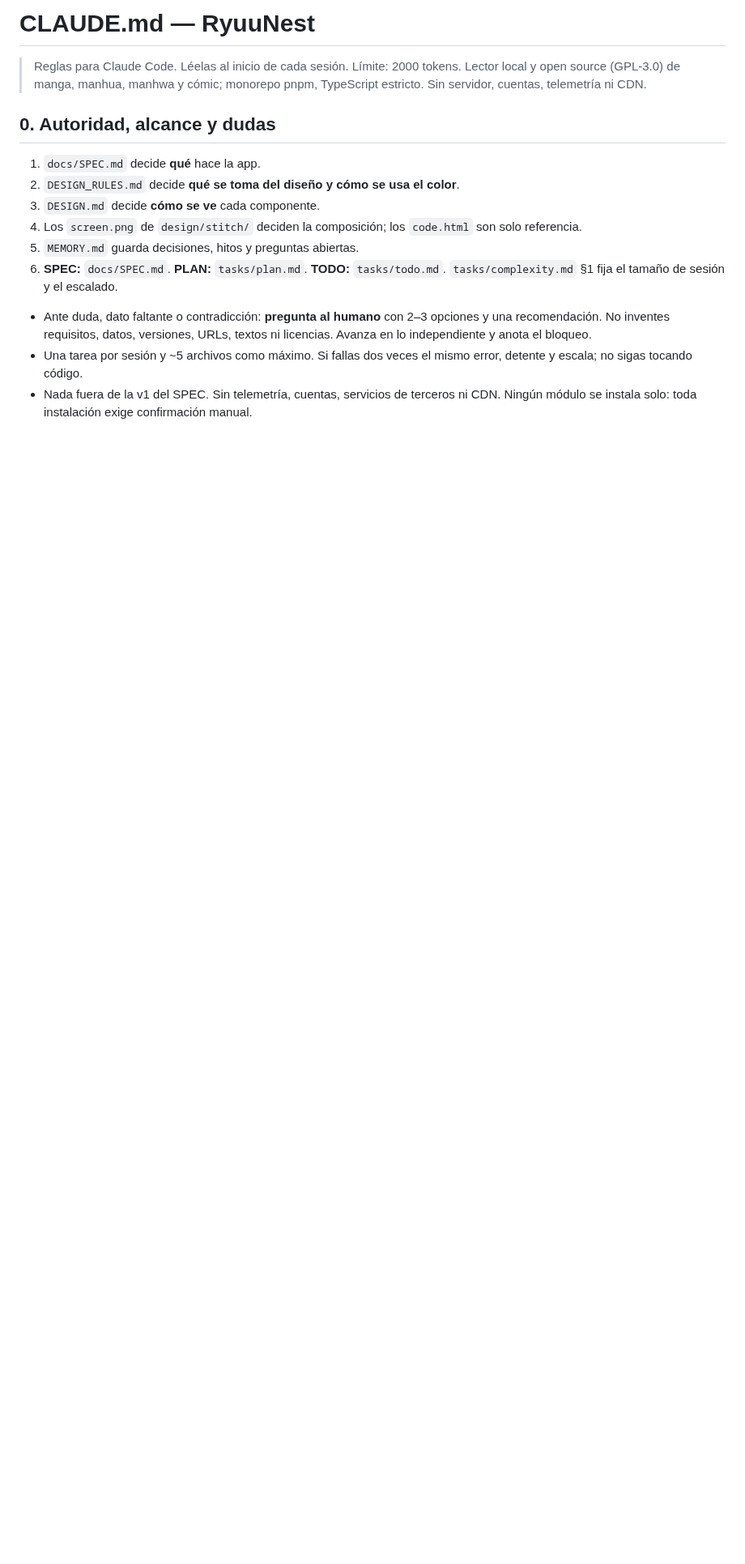
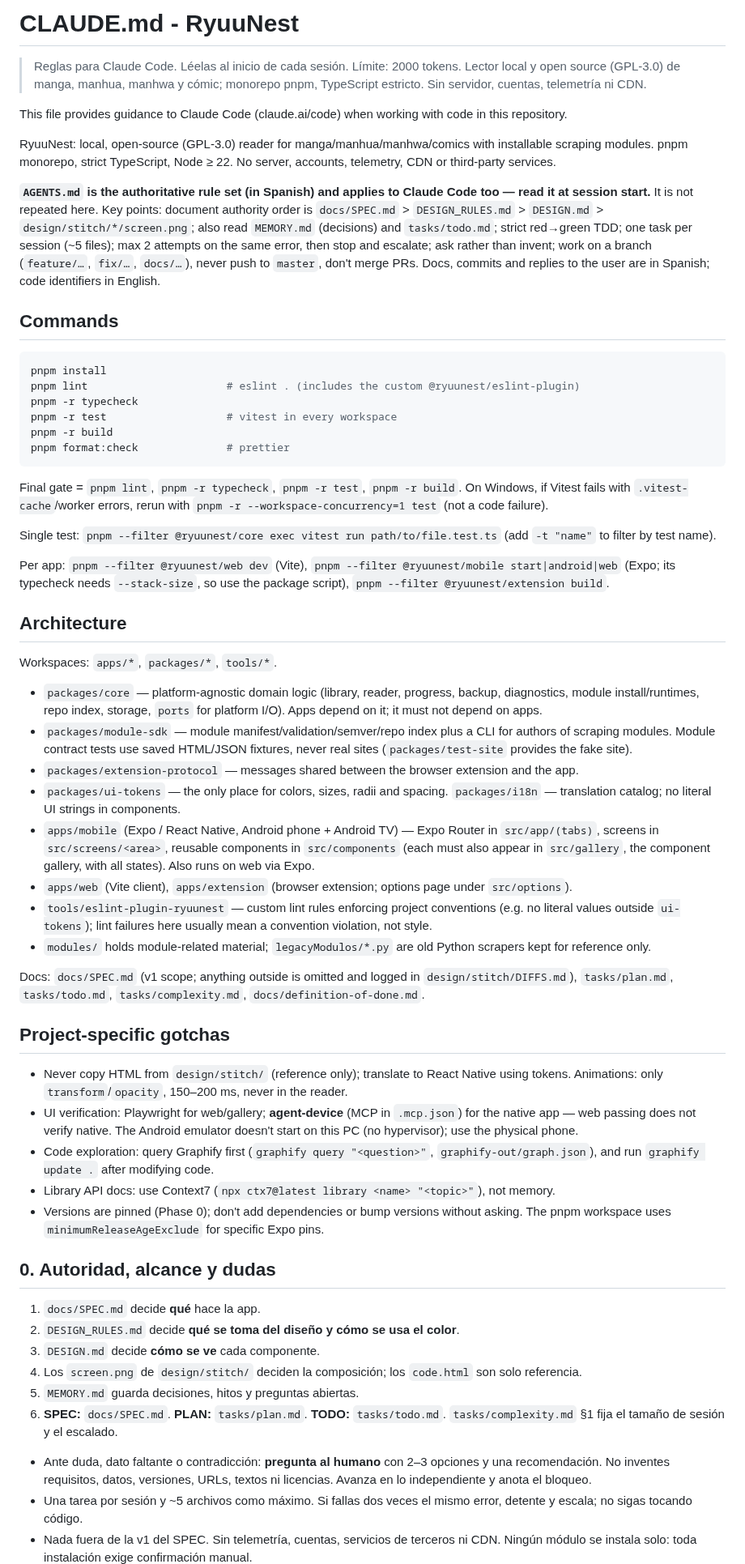
Before and after one commit to davidluciol/RyuuNest, a Markdown page: CLAUDE.md, the part around the change. Shown at 81% size. Drawn GitHub-style; blank space fills up the shorter version.

Commit message:
docs: add comprehensive guidance and project instructions to CLAUDE.md

````diff
--- a/CLAUDE.md
+++ b/CLAUDE.md
@@ -1,7 +1,53 @@
-# CLAUDE.md — RyuuNest
+# CLAUDE.md - RyuuNest
 
 > Reglas para Claude Code. Léelas al inicio de cada sesión. Límite: 2000 tokens.
 > Lector local y open source (GPL-3.0) de manga, manhua, manhwa y cómic; monorepo pnpm, TypeScript estricto. Sin servidor, cuentas, telemetría ni CDN.
+
+This file provides guidance to Claude Code (claude.ai/code) when working with code in this repository.
+
+RyuuNest: local, open-source (GPL-3.0) reader for manga/manhua/manhwa/comics with installable scraping modules. pnpm monorepo, strict TypeScript, Node ≥ 22. No server, accounts, telemetry, CDN or third-party services.
+
+**`AGENTS.md` is the authoritative rule set (in Spanish) and applies to Claude Code too — read it at session start.** It is not repeated here. Key points: document authority order is `docs/SPEC.md` > `DESIGN_RULES.md` > `DESIGN.md` > `design/stitch/*/screen.png`; also read `MEMORY.md` (decisions) and `tasks/todo.md`; strict red→green TDD; one task per session (~5 files); max 2 attempts on the same error, then stop and escalate; ask rather than invent; work on a branch (`feature/…`, `fix/…`, `docs/…`), never push to `master`, don't merge PRs. Docs, commits and replies to the user are in Spanish; code identifiers in English.
+
+## Commands
+
+```bash
+pnpm install
+pnpm lint                      # eslint . (includes the custom @ryuunest/eslint-plugin)
+pnpm -r typecheck
+pnpm -r test                   # vitest in every workspace
+pnpm -r build
+pnpm format:check              # prettier
+```
+
+Final gate = `pnpm lint`, `pnpm -r typecheck`, `pnpm -r test`, `pnpm -r build`. On Windows, if Vitest fails with `.vitest-cache`/worker errors, rerun with `pnpm -r --workspace-concurrency=1 test` (not a code failure).
+
+Single test: `pnpm --filter @ryuunest/core exec vitest run path/to/file.test.ts` (add `-t "name"` to filter by test name).
+
+Per app: `pnpm --filter @ryuunest/web dev` (Vite), `pnpm --filter @ryuunest/mobile start|android|web` (Expo; its typecheck needs `--stack-size`, so use the package script), `pnpm --filter @ryuunest/extension build`.
+
+## Architecture
+
+Workspaces: `apps/*`, `packages/*`, `tools/*`.
+
+- `packages/core` — platform-agnostic domain logic (library, reader, progress, backup, diagnostics, module install/runtimes, repo index, storage, `ports` for platform I/O). Apps depend on it; it must not depend on apps.
+- `packages/module-sdk` — module manifest/validation/semver/repo index plus a CLI for authors of scraping modules. Module contract tests use saved HTML/JSON fixtures, never real sites (`packages/test-site` provides the fake site).
+- `packages/extension-protocol` — messages shared between the browser extension and the app.
+- `packages/ui-tokens` — the only place for colors, sizes, radii and spacing. `packages/i18n` — translation catalog; no literal UI strings in components.
+- `apps/mobile` (Expo / React Native, Android phone + Android TV) — Expo Router in `src/app/(tabs)`, screens in `src/screens/<area>`, reusable components in `src/components` (each must also appear in `src/gallery`, the component gallery, with all states). Also runs on web via Expo.
+- `apps/web` (Vite client), `apps/extension` (browser extension; options page under `src/options`).
+- `tools/eslint-plugin-ryuunest` — custom lint rules enforcing project conventions (e.g. no literal values outside `ui-tokens`); lint failures here usually mean a convention violation, not style.
+- `modules/` holds module-related material; `legacyModulos/*.py` are old Python scrapers kept for reference only.
+
+Docs: `docs/SPEC.md` (v1 scope; anything outside is omitted and logged in `design/stitch/DIFFS.md`), `tasks/plan.md`, `tasks/todo.md`, `tasks/complexity.md`, `docs/definition-of-done.md`.
+
+## Project-specific gotchas
+
+- Never copy HTML from `design/stitch/` (reference only); translate to React Native using tokens. Animations: only `transform`/`opacity`, 150–200 ms, never in the reader.
+- UI verification: Playwright for web/gallery; **agent-device** (MCP in `.mcp.json`) for the native app — web passing does not verify native. The Android emulator doesn't start on this PC (no hypervisor); use the physical phone.
+- Code exploration: query Graphify first (`graphify query "<question>"`, `graphify-out/graph.json`), and run `graphify update .` after modifying code.
+- Library API docs: use Context7 (`npx ctx7@latest library <name> "<topic>"`), not memory.
+- Versions are pinned (Phase 0); don't add dependencies or bump versions without asking. The pnpm workspace uses `minimumReleaseAgeExclude` for specific Expo pins.
 
 ## 0. Autoridad, alcance y dudas
 
````
